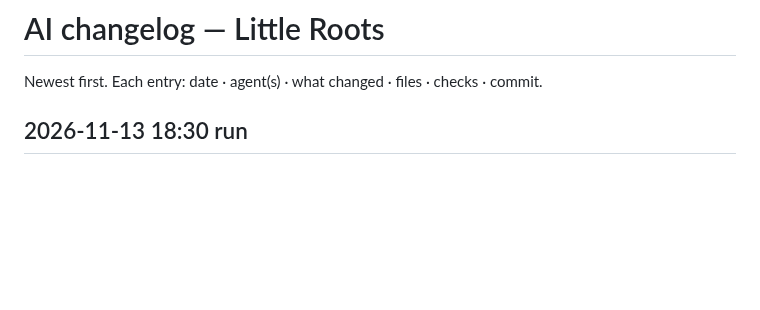
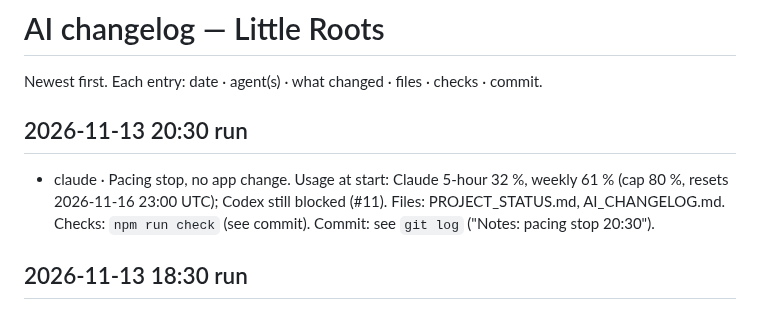
Before and after one commit to Gayane0509/little-roots, a Markdown page: AI_CHANGELOG.md, the part around the change. GitHub-like rendering; blank space fills up the shorter version.

Commit message:
Notes: pacing stop 20:30 (weekly usage 61 %)
Co-Authored-By: Claude Opus 5.5 <noreply@anthropic.com>

```diff
--- a/AI_CHANGELOG.md
+++ b/AI_CHANGELOG.md
@@ -1,6 +1,11 @@
 # AI changelog — Little Roots
 
 Newest first. Each entry: date · agent(s) · what changed · files · checks · commit.
+
+## 2026-11-13 20:30 run
+- claude · Pacing stop, no app change. Usage at start: Claude 5-hour 32 %, weekly 61 % (cap 80 %, resets
+  2026-11-16 23:00 UTC); Codex still blocked (#11). Files: PROJECT_STATUS.md, AI_CHANGELOG.md. Checks: `npm run check`
+  (see commit). Commit: see `git log` ("Notes: pacing stop 20:30").
 
 ## 2026-11-13 18:30 run
 - claude · Usage at start: Claude 5-hour 29 %, weekly 60 % (unchanged since 17:30); Codex still blocked (#11, config unchanged
```
Also changed, not shown: PROJECT_STATUS.md (+3 -1 lines).
